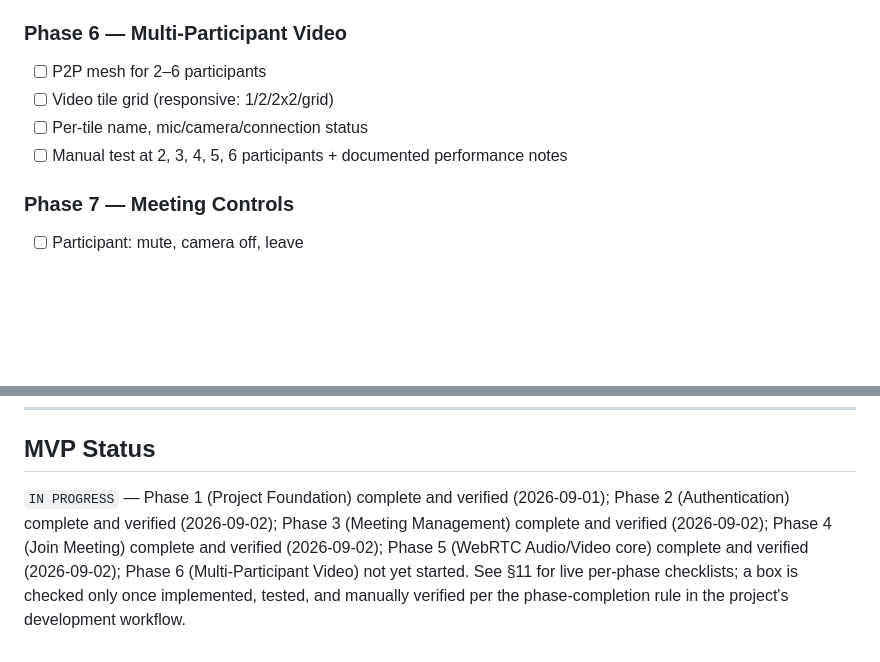
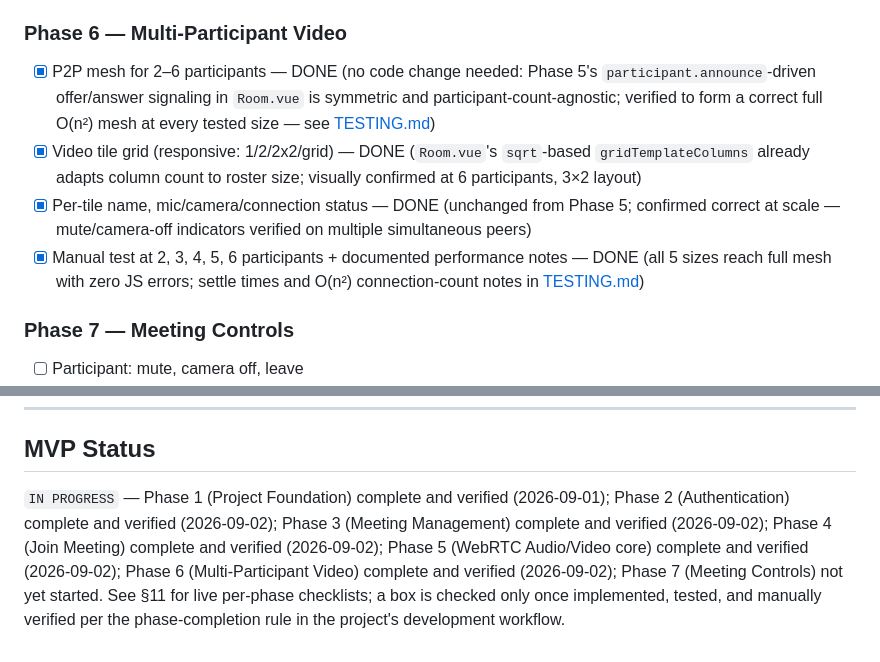
Before and after one commit to Irshad-Khan/video-conferencing, a Markdown page: docs/ROADMAP.md, 2 parts joined by grey strips. Rendered like a GitHub page; blank space fills up the shorter version.

```diff
--- a/docs/ROADMAP.md
+++ b/docs/ROADMAP.md
@@ -179,10 +179,10 @@ Full detail: [SECURITY.md](SECURITY.md). Baseline principles applied from Phase
 - [x] Manual test: 2-browser call works end-to-end — DONE (two independent headless Chrome profiles with fake media devices, driven over CDP — host+participant and host+guest both verified; see TESTING.md's Phase 5 checklist)
 
 ### Phase 6 — Multi-Participant Video
-- [ ] P2P mesh for 2–6 participants
-- [ ] Video tile grid (responsive: 1/2/2x2/grid)
-- [ ] Per-tile name, mic/camera/connection status
-- [ ] Manual test at 2, 3, 4, 5, 6 participants + documented performance notes
+- [x] P2P mesh for 2–6 participants — DONE (no code change needed: Phase 5's `participant.announce`-driven offer/answer signaling in `Room.vue` is symmetric and participant-count-agnostic; verified to form a correct full O(n²) mesh at every tested size — see [TESTING.md](TESTING.md#phase-6-verification-checklist-multi-participant-video))
+- [x] Video tile grid (responsive: 1/2/2x2/grid) — DONE (`Room.vue`'s `sqrt`-based `gridTemplateColumns` already adapts column count to roster size; visually confirmed at 6 participants, 3×2 layout)
+- [x] Per-tile name, mic/camera/connection status — DONE (unchanged from Phase 5; confirmed correct at scale — mute/camera-off indicators verified on multiple simultaneous peers)
+- [x] Manual test at 2, 3, 4, 5, 6 participants + documented performance notes — DONE (all 5 sizes reach full mesh with zero JS errors; settle times and O(n²) connection-count notes in [TESTING.md](TESTING.md#phase-6-verification-checklist-multi-participant-video))
 
 ### Phase 7 — Meeting Controls
 - [ ] Participant: mute, camera off, leave
@@ -296,4 +296,4 @@ See [DEPLOYMENT.md](DEPLOYMENT.md). Summary: same Docker Compose topology for pr
 
 ## MVP Status
 
-`IN PROGRESS` — Phase 1 (Project Foundation) complete and verified (2026-09-01); Phase 2 (Authentication) complete and verified (2026-09-02); Phase 3 (Meeting Management) complete and verified (2026-09-02); Phase 4 (Join Meeting) complete and verified (2026-09-02); Phase 5 (WebRTC Audio/Video core) complete and verified (2026-09-02); Phase 6 (Multi-Participant Video) not yet started. See §11 for live per-phase checklists; a box is checked only once implemented, tested, and manually verified per the phase-completion rule in the project's development workflow.
+`IN PROGRESS` — Phase 1 (Project Foundation) complete and verified (2026-09-01); Phase 2 (Authentication) complete and verified (2026-09-02); Phase 3 (Meeting Management) complete and verified (2026-09-02); Phase 4 (Join Meeting) complete and verified (2026-09-02); Phase 5 (WebRTC Audio/Video core) complete and verified (2026-09-02); Phase 6 (Multi-Participant Video) complete and verified (2026-09-02); Phase 7 (Meeting Controls) not yet started. See §11 for live per-phase checklists; a box is checked only once implemented, tested, and manually verified per the phase-completion rule in the project's development workflow.
```
Also changed, not shown: docs/TESTING.md (+24 -0 lines), docs/WEBRTC.md (+5 -3 lines).
